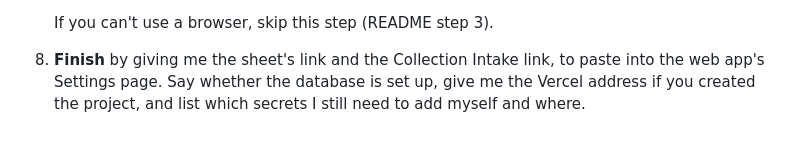
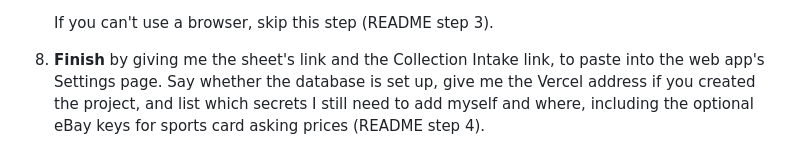
Before and after one commit to jonathanwmendez/collection-tracker, a Markdown page: claude/SETUP.md, the part around the change. GitHub-like rendering.

```diff
--- a/claude/SETUP.md
+++ b/claude/SETUP.md
@@ -50,4 +50,4 @@ Set up my Collection Tracker. Use the Google Sheets, Google Drive, Gmail, Supaba
 
    If you can't use a browser, skip this step (README step 3).
 
-8. **Finish** by giving me the sheet's link and the Collection Intake link, to paste into the web app's Settings page. Say whether the database is set up, give me the Vercel address if you created the project, and list which secrets I still need to add myself and where.
+8. **Finish** by giving me the sheet's link and the Collection Intake link, to paste into the web app's Settings page. Say whether the database is set up, give me the Vercel address if you created the project, and list which secrets I still need to add myself and where, including the optional eBay keys for sports card asking prices (README step 4).
```
Also changed, not shown: README.md (+4 -3 lines), docs/collection.png, docs/item.png, docs/value.png, 11 other files.
